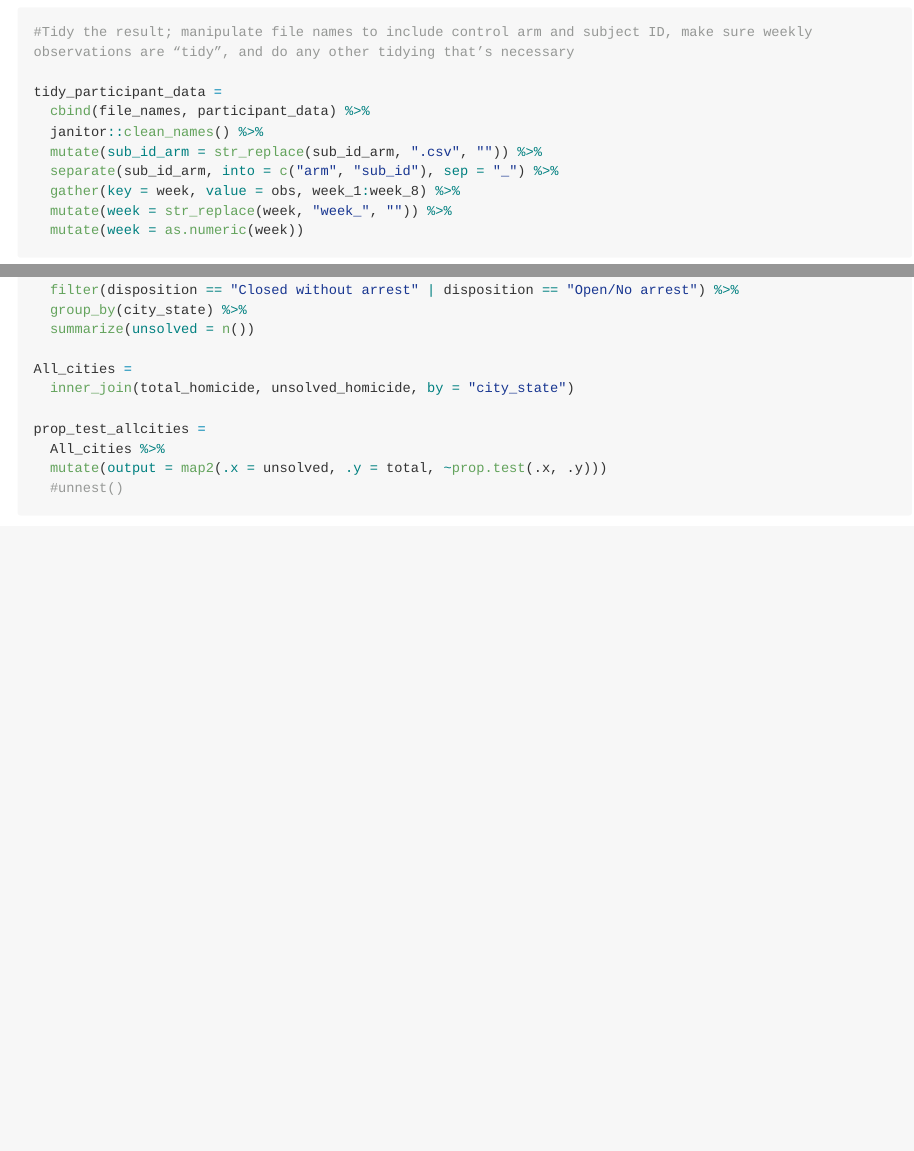
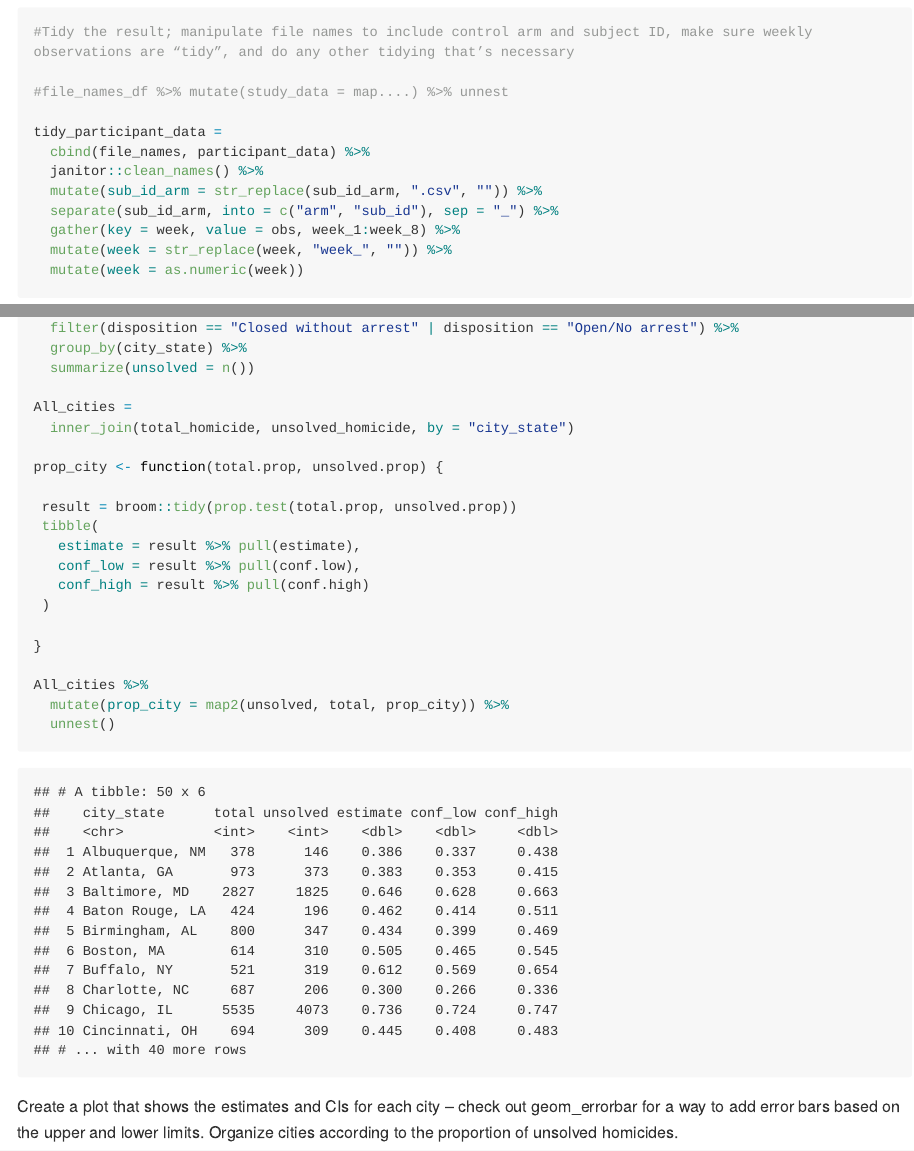
Before and after one commit to phsieh3/p8105_hw5_ph2538, an R Markdown document (p8105_hw5_ph2538.Rmd): the page in a window 1100 px wide, from 5080 px down, and a second part further down, joined at a grey line. The pictures show the output file p8105_hw5_ph2538.md that the author committed with the source, drawn offline in the style of GitHub; long lines of code are wrapped.

Commit message:
prop test on all cities

````diff
--- a/p8105_hw5_ph2538.Rmd
+++ b/p8105_hw5_ph2538.Rmd
@@ -37,6 +37,8 @@ read_participant_data <- function(file_name) {
 participant_data = map_df(file_names$subID_arm, read_participant_data)
 
 #Tidy the result; manipulate file names to include control arm and subject ID, make sure weekly observations are “tidy”, and do any other tidying that’s necessary
+
+#file_names_df %>% mutate(study_data = map....) %>% unnest
 
 tidy_participant_data =
   cbind(file_names, participant_data) %>%
@@ -150,9 +152,21 @@ unsolved_homicide =
 All_cities =
   inner_join(total_homicide, unsolved_homicide, by = "city_state")
 
-prop_test_allcities =
-  All_cities %>%
-  mutate(output = map2(.x = unsolved, .y = total, ~prop.test(.x, .y)))
-  #unnest()
+prop_city <- function(total.prop, unsolved.prop) {
 
+ result = broom::tidy(prop.test(total.prop, unsolved.prop))
+ tibble(
+   estimate = result %>% pull(estimate),
+   conf_low = result %>% pull(conf.low),
+   conf_high = result %>% pull(conf.high)
+ )
+
+}
+
+All_cities %>%
+  mutate(prop_city = map2(unsolved, total, prop_city)) %>%
+  unnest()
 ```
+
+
+Create a plot that shows the estimates and CIs for each city – check out geom_errorbar for a way to add error bars based on the upper and lower limits. Organize cities according to the proportion of unsolved homicides.
````
Also changed, not shown: p8105_hw5_ph2538.md.
